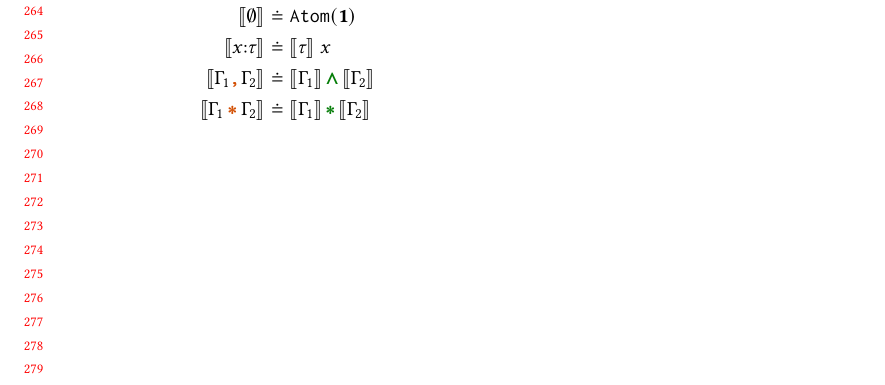
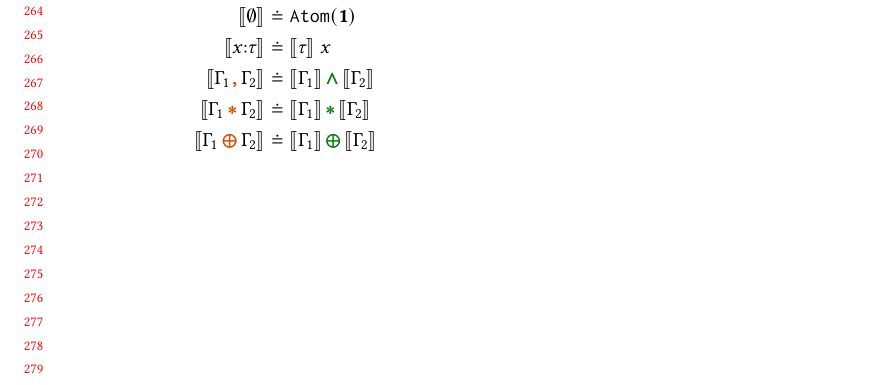
Before and after one commit to zhezhouzz/POPL-2027-UnderType, a LaTeX paper (main.tex, which reads sections/2-formalization.tex): part of page 6 of 11, cut so that both start at the same text. Compiled offline with pdfLaTeX.

Commit message:
update context-sum denotation
Add the missing denotational clause for context sum so Gamma-level syntax and semantics stay aligned in the formalization.

```diff
--- a/sections/2-formalization.tex
+++ b/sections/2-formalization.tex
@@ -523,6 +523,7 @@ $\Gamma \ctvdash e : \tau$ and $\Gamma \ctvdash \tau_1 <: \tau_2$ in a single de
   \\\denot{x{:}\tau} &\doteq \denot{\tau}\;x
   \\\denot{\Gamma_1 \ctcomma \Gamma_2} &\doteq \denot{\Gamma_1} \chland \denot{\Gamma_2}
   \\\denot{\Gamma_1 \ctstar \Gamma_2} &\doteq \denot{\Gamma_1} \chstar \denot{\Gamma_2}
+  \\\denot{\Gamma_1 \ctoplus \Gamma_2} &\doteq \denot{\Gamma_1} \choplus \denot{\Gamma_2}
 \end{align*}\noindent
 
 \newpage
```
